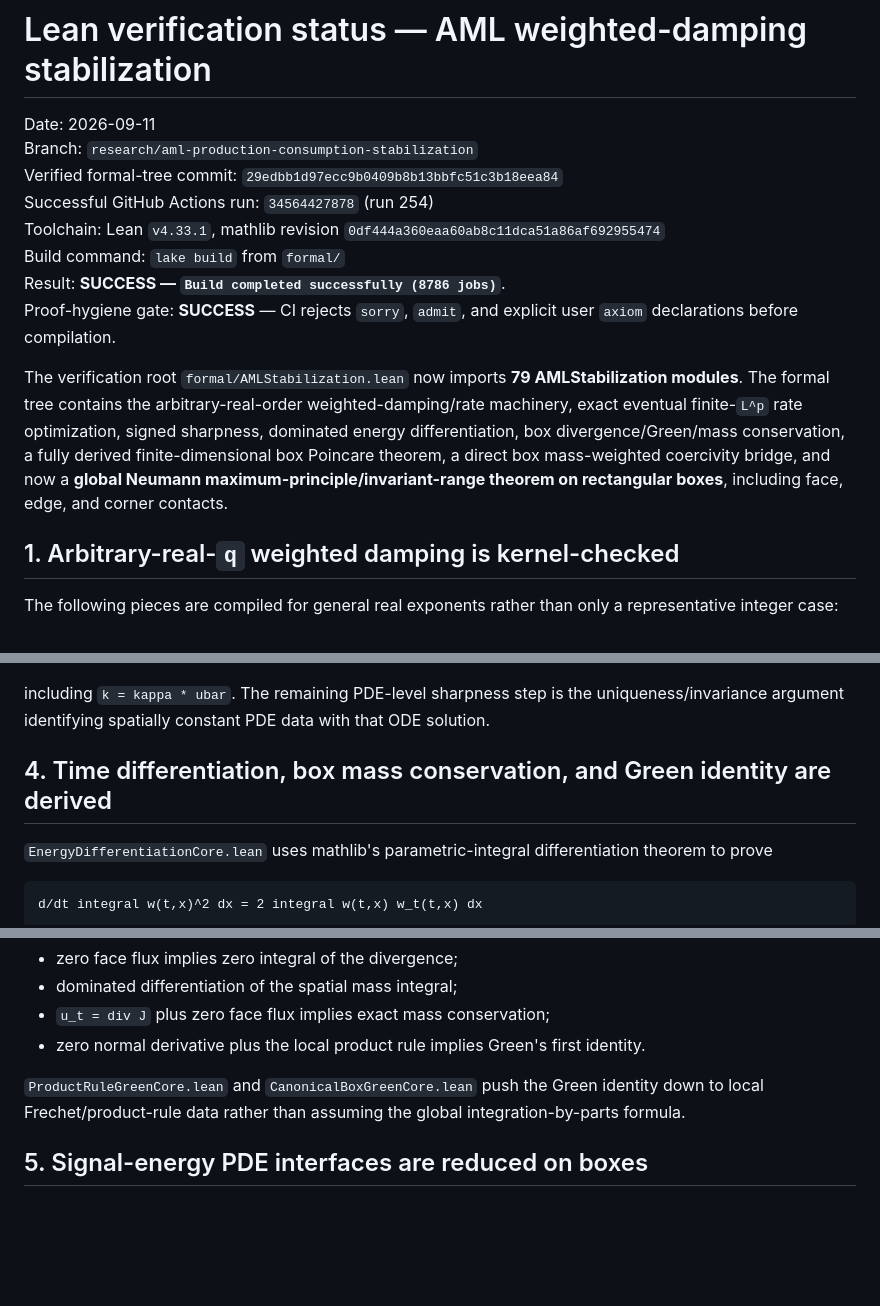
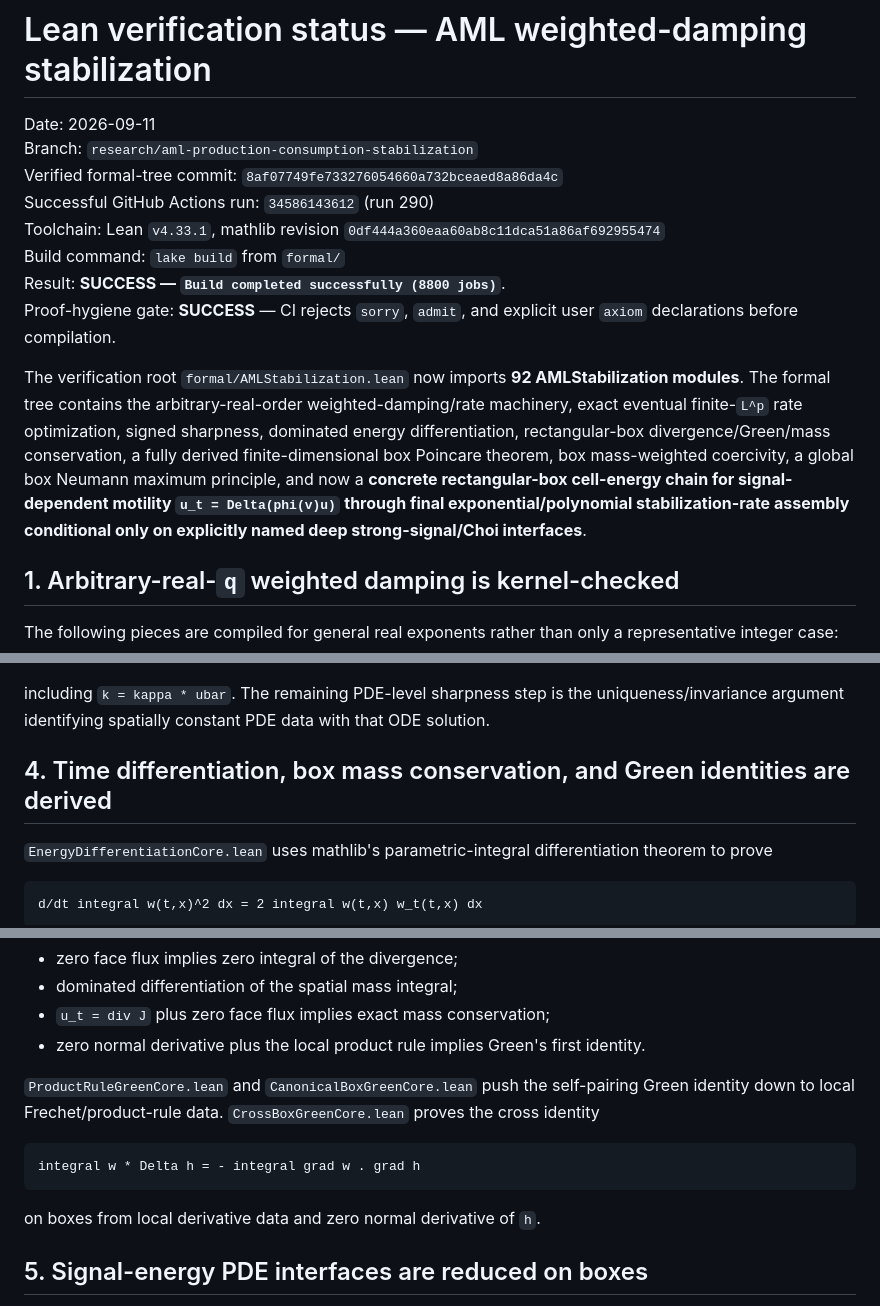
Before and after one commit to whzy3185/math, a Markdown page: research/aml_prodcons_stabilization/LEAN_VERIFICATION_STATUS.md, 3 parts joined by grey strips. GitHub-like rendering; blank space fills up the shorter version.

````diff
--- a/research/aml_prodcons_stabilization/LEAN_VERIFICATION_STATUS.md
+++ b/research/aml_prodcons_stabilization/LEAN_VERIFICATION_STATUS.md
@@ -2,14 +2,14 @@
 
 Date: 2026-09-11
 Branch: `research/aml-production-consumption-stabilization`
-Verified formal-tree commit: `29edbb1d97ecc9b0409b8b13bbfc51c3b18eea84`
-Successful GitHub Actions run: `34564427878` (run 254)
+Verified formal-tree commit: `8af07749fe733276054660a732bceaed8a86da4c`
+Successful GitHub Actions run: `34586143612` (run 290)
 Toolchain: Lean `v4.33.1`, mathlib revision `0df444a360eaa60ab8c11dca51a86af692955474`
 Build command: `lake build` from `formal/`
-Result: **SUCCESS — `Build completed successfully (8786 jobs)`**.
+Result: **SUCCESS — `Build completed successfully (8800 jobs)`**.
 Proof-hygiene gate: **SUCCESS** — CI rejects `sorry`, `admit`, and explicit user `axiom` declarations before compilation.
 
-The verification root `formal/AMLStabilization.lean` now imports **79 AMLStabilization modules**. The formal tree contains the arbitrary-real-order weighted-damping/rate machinery, exact eventual finite-`L^p` rate optimization, signed sharpness, dominated energy differentiation, box divergence/Green/mass conservation, a fully derived finite-dimensional box Poincare theorem, a direct box mass-weighted coercivity bridge, and now a **global Neumann maximum-principle/invariant-range theorem on rectangular boxes**, including face, edge, and corner contacts.
+The verification root `formal/AMLStabilization.lean` now imports **92 AMLStabilization modules**. The formal tree contains the arbitrary-real-order weighted-damping/rate machinery, exact eventual finite-`L^p` rate optimization, signed sharpness, dominated energy differentiation, rectangular-box divergence/Green/mass conservation, a fully derived finite-dimensional box Poincare theorem, box mass-weighted coercivity, a global box Neumann maximum principle, and now a **concrete rectangular-box cell-energy chain for signal-dependent motility `u_t = Delta(phi(v)u)` through final exponential/polynomial stabilization-rate assembly conditional only on explicitly named deep strong-signal/Choi interfaces**.
 
 ## 1. Arbitrary-real-`q` weighted damping is kernel-checked
 
@@ -84,7 +84,7 @@ so the signal exponent is `1/(m-1)`.
 
 including `k = kappa * ubar`. The remaining PDE-level sharpness step is the uniqueness/invariance argument identifying spatially constant PDE data with that ODE solution.
 
-## 4. Time differentiation, box mass conservation, and Green identity are derived
+## 4. Time differentiation, box mass conservation, and Green identities are derived
 
 `EnergyDifferentiationCore.lean` uses mathlib's parametric-integral differentiation theorem to prove
 
@@ -101,7 +101,13 @@ under local dominated-differentiation hypotheses.
 - `u_t = div J` plus zero face flux implies exact mass conservation;
 - zero normal derivative plus the local product rule implies Green's first identity.
 
-`ProductRuleGreenCore.lean` and `CanonicalBoxGreenCore.lean` push the Green identity down to local Frechet/product-rule data rather than assuming the global integration-by-parts formula.
+`ProductRuleGreenCore.lean` and `CanonicalBoxGreenCore.lean` push the self-pairing Green identity down to local Frechet/product-rule data. `CrossBoxGreenCore.lean` proves the cross identity
+
+```text
+integral w * Delta h = - integral grad w . grad h
+```
+
+on boxes from local derivative data and zero normal derivative of `h`.
 
 ## 5. Signal-energy PDE interfaces are reduced on boxes
 
````
Also changed, not shown: other parts of research/aml_prodcons_stabilization/LEAN_VERIFICATION_STATUS.md (+86 -45 lines).
